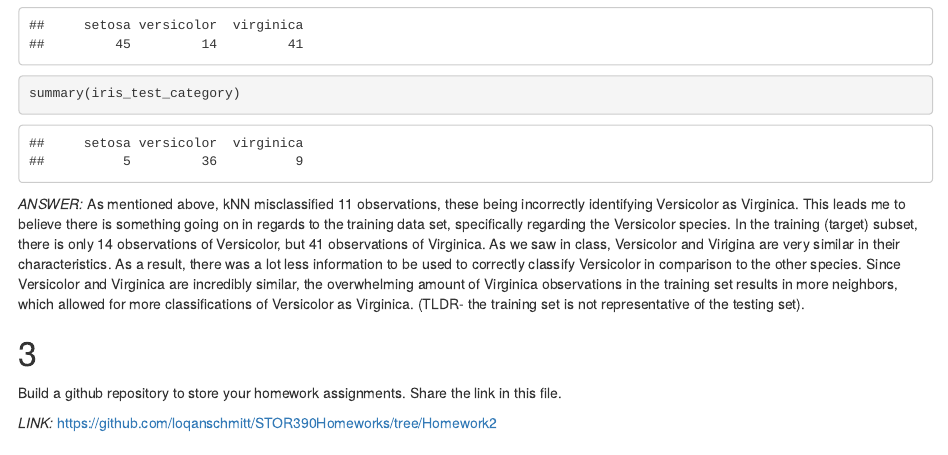
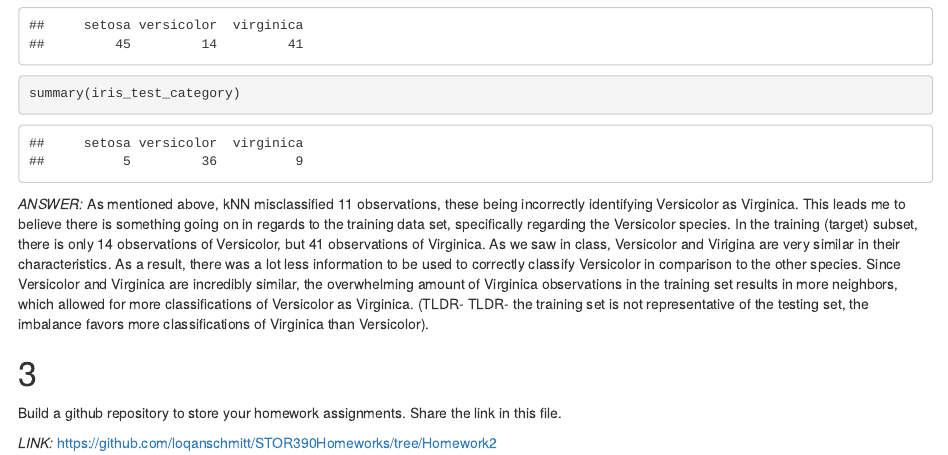
Before and after one commit to loqanschmitt/STOR390Homeworks, an R Markdown document (HW2-Stor390.Rmd): the page in a window 1100 px wide, from 1410 px down. Rendered offline with R 4.5, knitr and Pandoc, with nearby package versions.

Commit message:
Update HW2-Stor390.Rmd
Tidied up the TLDR of Answer 2

````diff
--- a/HW2-Stor390.Rmd
+++ b/HW2-Stor390.Rmd
@@ -64,7 +64,7 @@ summary(iris_target_category)
 summary(iris_test_category)
 ```
 
-*ANSWER: * As mentioned above, kNN misclassified 11 observations, these being incorrectly identifying Versicolor as Virginica. This leads me to believe there is something going on in regards to the training data set, specifically regarding the Versicolor species. In the training (target) subset, there is only 14 observations of Versicolor, but 41 observations of Virginica. As we saw in class, Versicolor and Virigina are very similar in their characteristics. As a result, there was a lot less information to be used to correctly classify Versicolor in comparison to the other species. Since Versicolor and Virginica are incredibly similar, the overwhelming amount of Virginica observations in the training set results in more neighbors, which allowed for more classifications of Versicolor as Virginica. (TLDR- the training set is not representative of the testing set).
+*ANSWER: * As mentioned above, kNN misclassified 11 observations, these being incorrectly identifying Versicolor as Virginica. This leads me to believe there is something going on in regards to the training data set, specifically regarding the Versicolor species. In the training (target) subset, there is only 14 observations of Versicolor, but 41 observations of Virginica. As we saw in class, Versicolor and Virigina are very similar in their characteristics. As a result, there was a lot less information to be used to correctly classify Versicolor in comparison to the other species. Since Versicolor and Virginica are incredibly similar, the overwhelming amount of Virginica observations in the training set results in more neighbors, which allowed for more classifications of Versicolor as Virginica. (TLDR- TLDR- the training set is not representative of the testing set, the imbalance favors more classifications of Virginica than Versicolor).
 
 #
 
````
